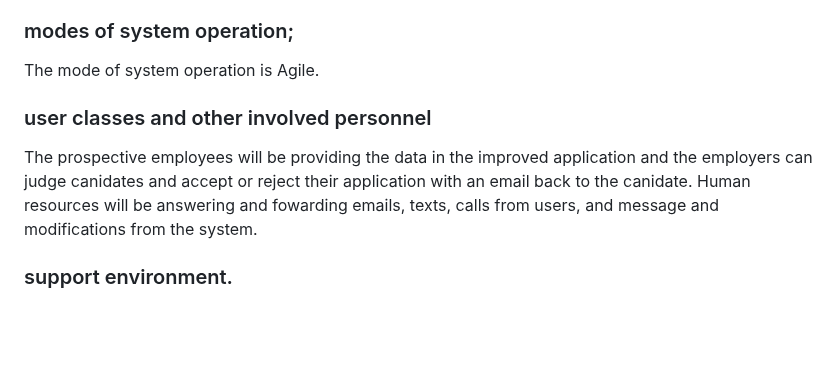
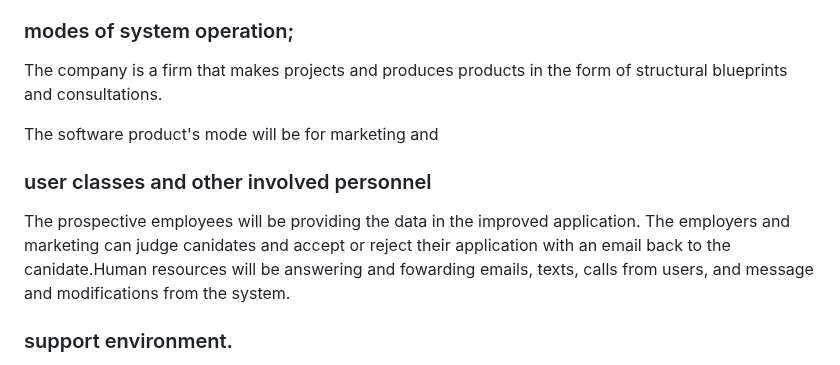
Before and after one commit to CEN-3073-KK/AES-Structural-Engineering, a Markdown page: Business Analysis.md, the part around the change. Rendered like a GitHub page; blank space fills up the shorter version.

```diff
--- a/Business Analysis.md
+++ b/Business Analysis.md
@@ -140,10 +140,12 @@ The proposed system is an update to the website that will update the career and
 
 ### modes of system operation;
 
-The mode of system operation is Agile.
+The company is a firm that makes projects and produces products in the form of structural blueprints and consultations.
+
+The software product's mode will be for marketing and
 
 ### user classes and other involved personnel
-The prospective employees will be providing the data in the improved application and the employers can judge canidates and accept or reject their application with an email back to the canidate. Human resources will be answering and fowarding emails, texts, calls from users, and message and modifications from the system.
+The prospective employees will be providing the data in the improved application. The employers and marketing can judge canidates and accept or reject their application with an email back to the canidate.Human resources will be answering and fowarding emails, texts, calls from users, and message and modifications from the system.
 
 ### support environment.
 The support that the system will receive is the human resource department answering email, texts, calls from users, and messages and notifications from the system.
```
